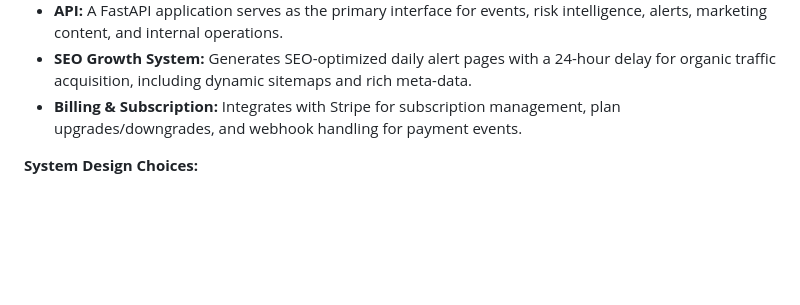
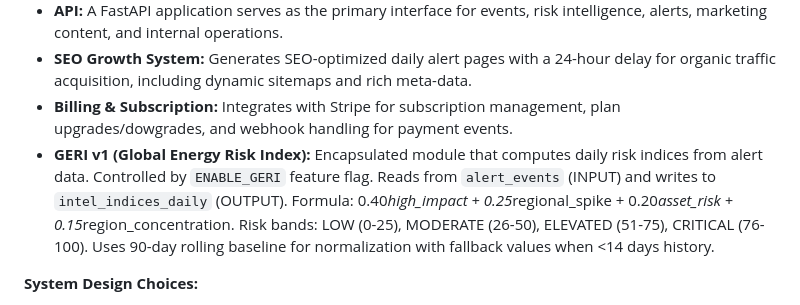
Before and after one commit to siberlink/energyriskiq-ops, a Markdown page: replit.md, the part around the change. Rendered like a GitHub page; blank space fills up the shorter version.

Commit message:
Add documentation for the new Global Energy Risk Index module
Update replit.md to include detailed documentation of the GERI v1 module, its API endpoints, CLI commands, and core features.

Replit-Commit-Author: Agent
Replit-Commit-Session-Id: 28532d80-c532-406f-8498-c65b0fbdf5b0
Replit-Commit-Checkpoint-Type: full_checkpoint
Replit-Commit-Event-Id: e6817d5d-239f-4a62-9b46-c2fe08166fea
Replit-Commit-Screenshot-Url: https://storage.googleapis.com/screenshot-production-us-central1/c7750cb6-7132-41af-aec1-5f3ffb79e7a7/28532d80-c532-406f-8498-c65b0fbdf5b0/ZlsG6EP
Replit-Helium-Checkpoint-Created: true

```diff
--- a/replit.md
+++ b/replit.md
@@ -23,7 +23,8 @@ EnergyRiskIQ is built with a modular architecture, separating concerns into dist
 - **User & Plan Management:** Features user signup, verification, password/PIN setup, and assigns subscription tiers based on `plan_settings`.
 - **API:** A FastAPI application serves as the primary interface for events, risk intelligence, alerts, marketing content, and internal operations.
 - **SEO Growth System:** Generates SEO-optimized daily alert pages with a 24-hour delay for organic traffic acquisition, including dynamic sitemaps and rich meta-data.
-- **Billing & Subscription:** Integrates with Stripe for subscription management, plan upgrades/downgrades, and webhook handling for payment events.
+- **Billing & Subscription:** Integrates with Stripe for subscription management, plan upgrades/dowgrades, and webhook handling for payment events.
+- **GERI v1 (Global Energy Risk Index):** Encapsulated module that computes daily risk indices from alert data. Controlled by `ENABLE_GERI` feature flag. Reads from `alert_events` (INPUT) and writes to `intel_indices_daily` (OUTPUT). Formula: 0.40*high_impact + 0.25*regional_spike + 0.20*asset_risk + 0.15*region_concentration. Risk bands: LOW (0-25), MODERATE (26-50), ELEVATED (51-75), CRITICAL (76-100). Uses 90-day rolling baseline for normalization with fallback values when <14 days history.
 
 **System Design Choices:**
 - **Database:** PostgreSQL is used for persistence, with a structured schema for all core data.
```
